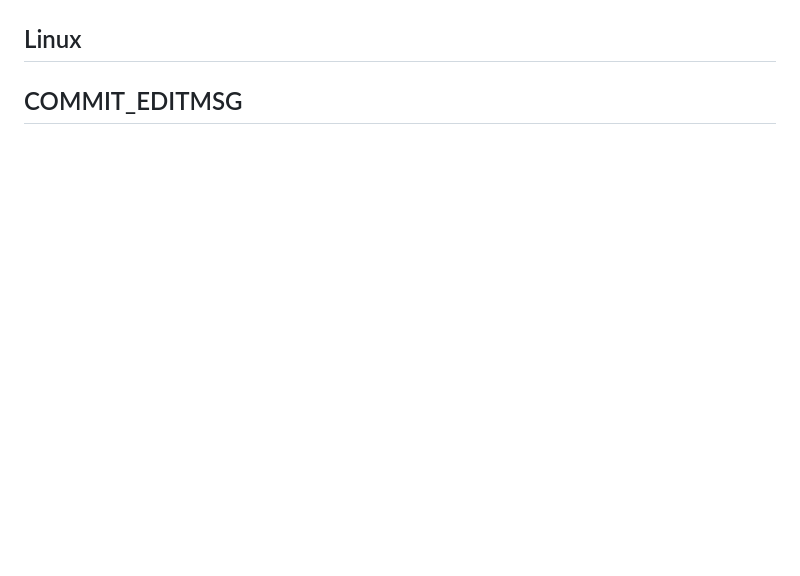
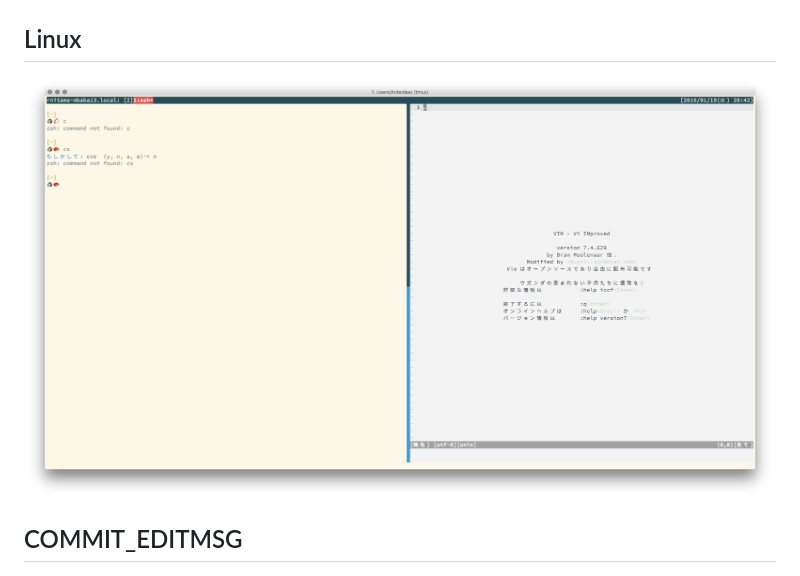
Before and after one commit to rnitame/birdots, a Markdown page: README.md, the part around the change. GitHub-like rendering; pictures changed too: screenshots/screenshot_linux.png (added); blank space fills up the shorter version.

Commit message:
Support Linux

```diff
--- a/README.md
+++ b/README.md
@@ -36,7 +36,7 @@ $ rm -rf ~/.dotfiles
 ## Mac OSX
 ![](screenshots/screenshot_mac.png)
 ## Linux
-
+![](screenshots/screenshot_linux.png)
 ## COMMIT_EDITMSG
 ![](screenshots/commit_editmsg.png)
 
```
Also changed, not shown: 1 other file.
